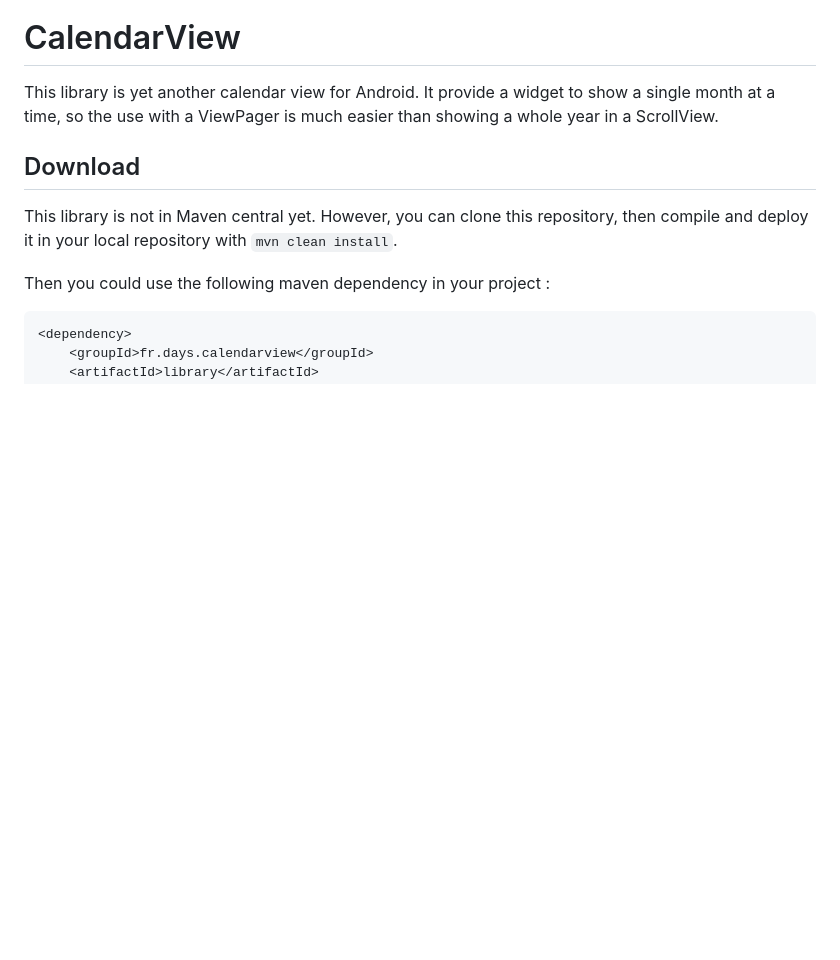
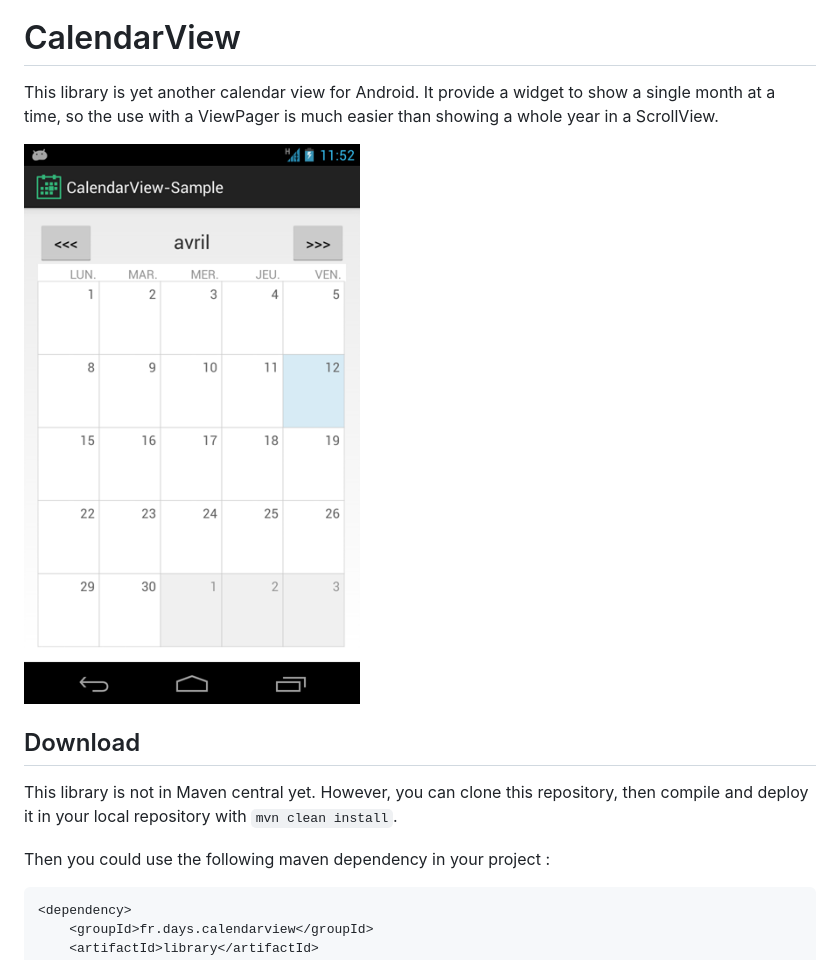
Before and after one commit to DayS/CalendarView, a Markdown page: README.md, the part around the change. GitHub-like rendering; pictures changed too: calendarView.png (added); blank space fills up the shorter version.

Commit message:
Add a screenshot

```diff
--- a/README.md
+++ b/README.md
@@ -1,6 +1,8 @@
 # CalendarView
 
 This library is yet another calendar view for Android. It provide a widget to show a single month at a time, so the use with a ViewPager is much easier than showing a whole year in a ScrollView.
+
+![Screenshot](calendarView.png)
 
 ## Download
 
```
